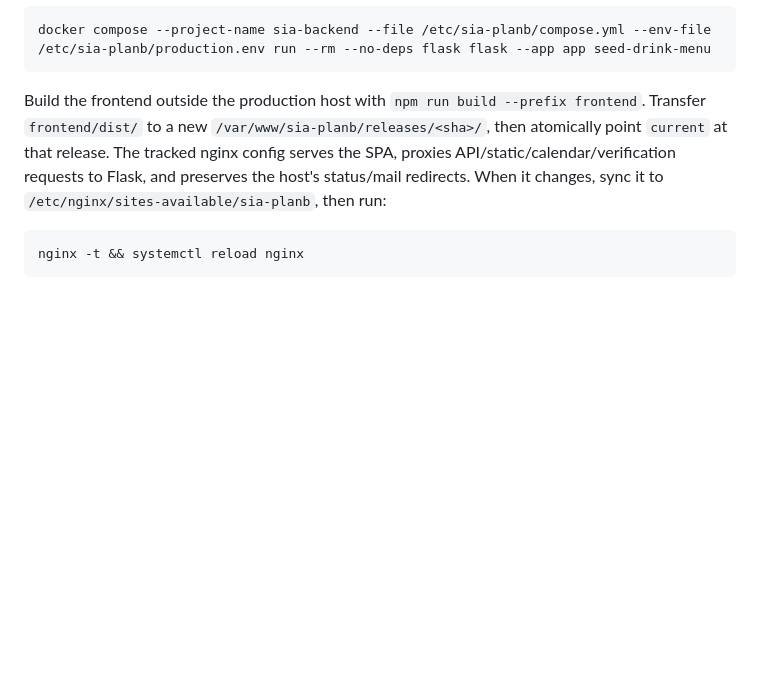
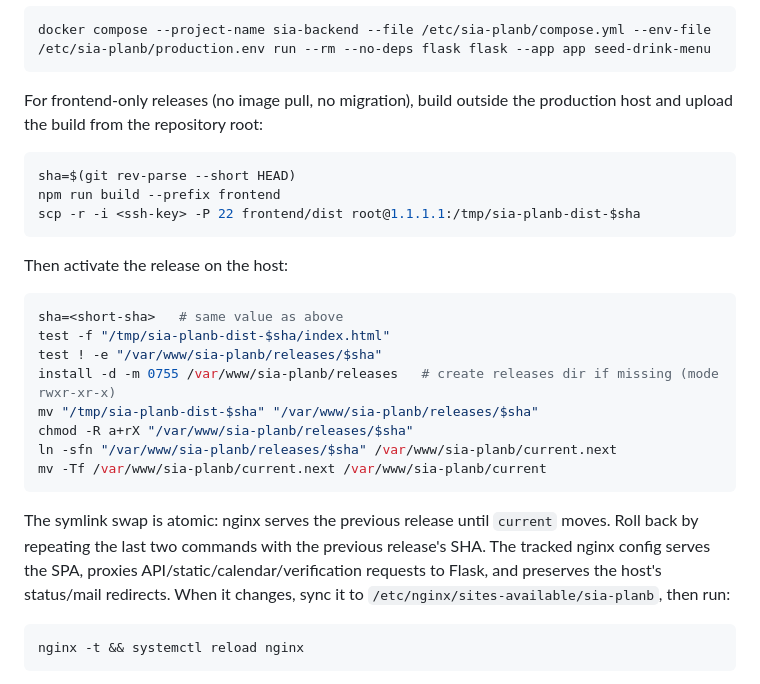
Before and after one commit to Wunkelbold/sia-planb, a Markdown page: README.md, the part around the change. Rendered like a GitHub page; blank space fills up the shorter version.

Commit message:
docu update

````diff
--- a/README.md
+++ b/README.md
@@ -110,7 +110,28 @@ docker compose --project-name sia-backend --file /etc/sia-planb/compose.yml --en
 docker compose --project-name sia-backend --file /etc/sia-planb/compose.yml --env-file /etc/sia-planb/production.env run --rm --no-deps flask flask --app app seed-drink-menu
 ```
 
-Build the frontend outside the production host with `npm run build --prefix frontend`. Transfer `frontend/dist/` to a new `/var/www/sia-planb/releases/<sha>/`, then atomically point `current` at that release. The tracked nginx config serves the SPA, proxies API/static/calendar/verification requests to Flask, and preserves the host's status/mail redirects. When it changes, sync it to `/etc/nginx/sites-available/sia-planb`, then run:
+For frontend-only releases (no image pull, no migration), build outside the production host and upload the build from the repository root:
+
+```sh
+sha=$(git rev-parse --short HEAD)
+npm run build --prefix frontend
+scp -r -i <ssh-key> -P 22 frontend/dist root@1.1.1.1:/tmp/sia-planb-dist-$sha
+```
+
+Then activate the release on the host:
+
+```sh
+sha=<short-sha>   # same value as above
+test -f "/tmp/sia-planb-dist-$sha/index.html"
+test ! -e "/var/www/sia-planb/releases/$sha"
+install -d -m 0755 /var/www/sia-planb/releases   # create releases dir if missing (mode rwxr-xr-x)
+mv "/tmp/sia-planb-dist-$sha" "/var/www/sia-planb/releases/$sha"
+chmod -R a+rX "/var/www/sia-planb/releases/$sha"
+ln -sfn "/var/www/sia-planb/releases/$sha" /var/www/sia-planb/current.next
+mv -Tf /var/www/sia-planb/current.next /var/www/sia-planb/current
+```
+
+The symlink swap is atomic: nginx serves the previous release until `current` moves. Roll back by repeating the last two commands with the previous release's SHA. The tracked nginx config serves the SPA, proxies API/static/calendar/verification requests to Flask, and preserves the host's status/mail redirects. When it changes, sync it to `/etc/nginx/sites-available/sia-planb`, then run:
 
 ```sh
 nginx -t && systemctl reload nginx
````
